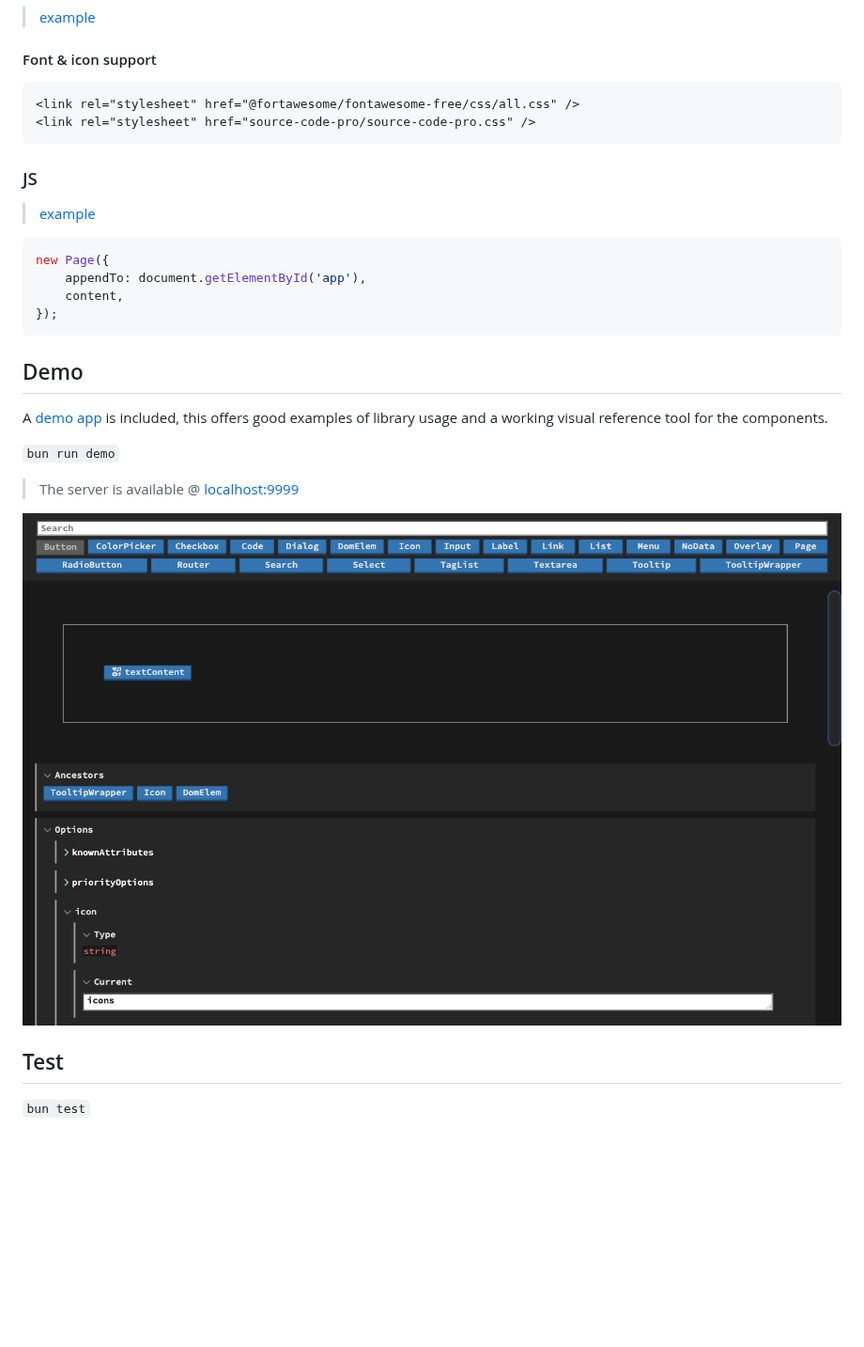
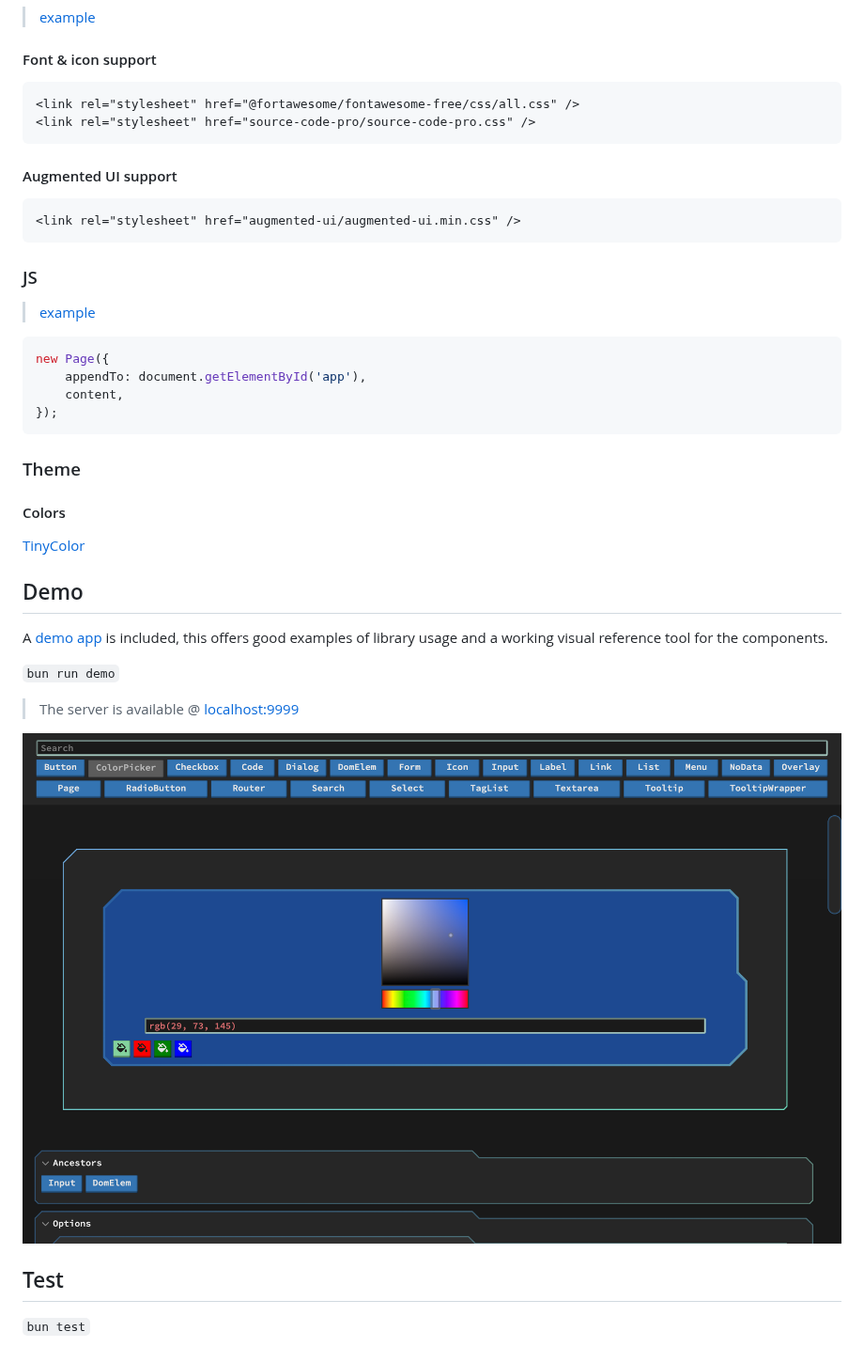
Before and after one commit to fatlard1993/vanilla-bean-components, a Markdown page: README.md, the part around the change. Shown at 94% size. Rendered like a GitHub page; pictures changed too: img/demo.png; blank space fills up the shorter version.

Commit message:
implement augmented-ui

````diff
--- a/README.md
+++ b/README.md
@@ -19,6 +19,12 @@ All components maintain a [demo](./components/Button/demo.js) & [test file](./co
 <link rel="stylesheet" href="source-code-pro/source-code-pro.css" />
 ```
 
+#### Augmented UI support
+
+```html
+<link rel="stylesheet" href="augmented-ui/augmented-ui.min.css" />
+```
+
 ### JS
 
 > [example](./demo/index.js)
@@ -29,6 +35,12 @@ new Page({
 	content,
 });
 ```
+
+### Theme
+
+#### Colors
+
+[TinyColor](https://github.com/scttcper/tinycolor)
 
 ## Demo
 
````
Also changed, not shown: 18 other files.
